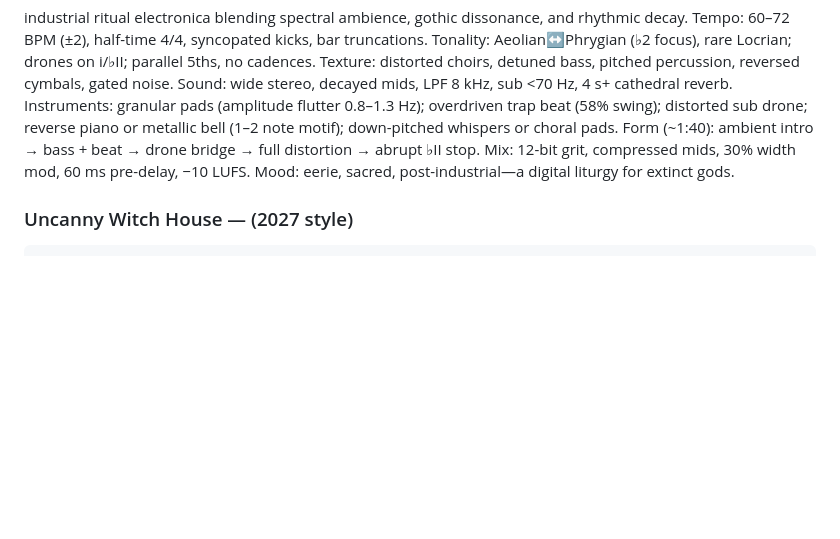
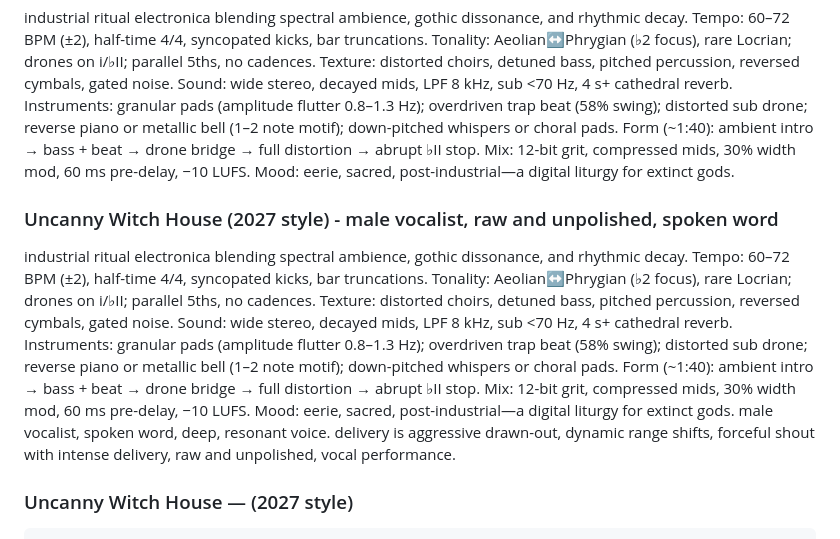
Before and after one commit to cmathgit/aimmm-agent-bible-prompts, a Markdown page: suno-music-trend-2027.md, the part around the change. Drawn GitHub-style; blank space fills up the shorter version.

Commit message:
uncanny type-beats

````diff
--- a/suno-music-trend-2027.md
+++ b/suno-music-trend-2027.md
@@ -1246,6 +1246,9 @@ Uncanny Dirty Outsider Lo-Fi. 66–74 BPM (±3), loose 4/4 with occasional short
 ### Uncanny Witch House (2027 style) - dark electronic ritualism, slow occult groove, distorted spiritual decay
 industrial ritual electronica blending spectral ambience, gothic dissonance, and rhythmic decay. Tempo: 60–72 BPM (±2), half-time 4/4, syncopated kicks, bar truncations. Tonality: Aeolian↔Phrygian (♭2 focus), rare Locrian; drones on i/♭II; parallel 5ths, no cadences. Texture: distorted choirs, detuned bass, pitched percussion, reversed cymbals, gated noise. Sound: wide stereo, decayed mids, LPF 8 kHz, sub <70 Hz, 4 s+ cathedral reverb. Instruments: granular pads (amplitude flutter 0.8–1.3 Hz); overdriven trap beat (58% swing); distorted sub drone; reverse piano or metallic bell (1–2 note motif); down-pitched whispers or choral pads. Form (~1:40): ambient intro → bass + beat → drone bridge → full distortion → abrupt ♭II stop. Mix: 12-bit grit, compressed mids, 30% width mod, 60 ms pre-delay, −10 LUFS. Mood: eerie, sacred, post-industrial—a digital liturgy for extinct gods.
 
+### Uncanny Witch House (2027 style) - male vocalist, raw and unpolished, spoken word
+industrial ritual electronica blending spectral ambience, gothic dissonance, and rhythmic decay. Tempo: 60–72 BPM (±2), half-time 4/4, syncopated kicks, bar truncations. Tonality: Aeolian↔Phrygian (♭2 focus), rare Locrian; drones on i/♭II; parallel 5ths, no cadences. Texture: distorted choirs, detuned bass, pitched percussion, reversed cymbals, gated noise. Sound: wide stereo, decayed mids, LPF 8 kHz, sub <70 Hz, 4 s+ cathedral reverb. Instruments: granular pads (amplitude flutter 0.8–1.3 Hz); overdriven trap beat (58% swing); distorted sub drone; reverse piano or metallic bell (1–2 note motif); down-pitched whispers or choral pads. Form (~1:40): ambient intro → bass + beat → drone bridge → full distortion → abrupt ♭II stop. Mix: 12-bit grit, compressed mids, 30% width mod, 60 ms pre-delay, −10 LUFS. Mood: eerie, sacred, post-industrial—a digital liturgy for extinct gods. male vocalist, spoken word, deep, resonant voice. delivery is aggressive drawn-out, dynamic range shifts, forceful shout with intense delivery, raw and unpolished, vocal performance.
+
 ### Uncanny Witch House — (2027 style)
 ```
 Style: Uncanny Witch House — industrial ritual electronica with spectral ambience, gothic dissonance, and rhythmic collapse.
````
